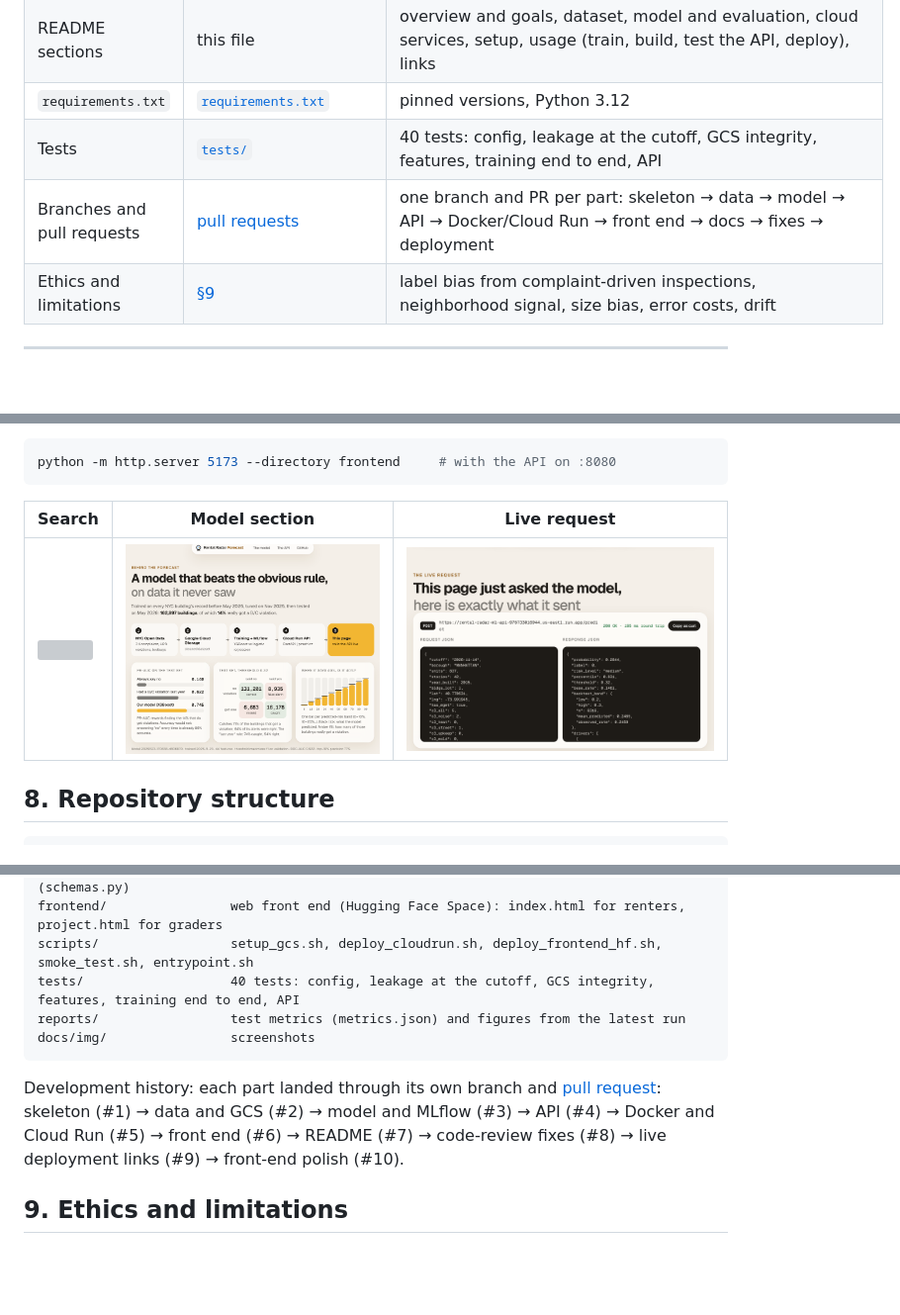
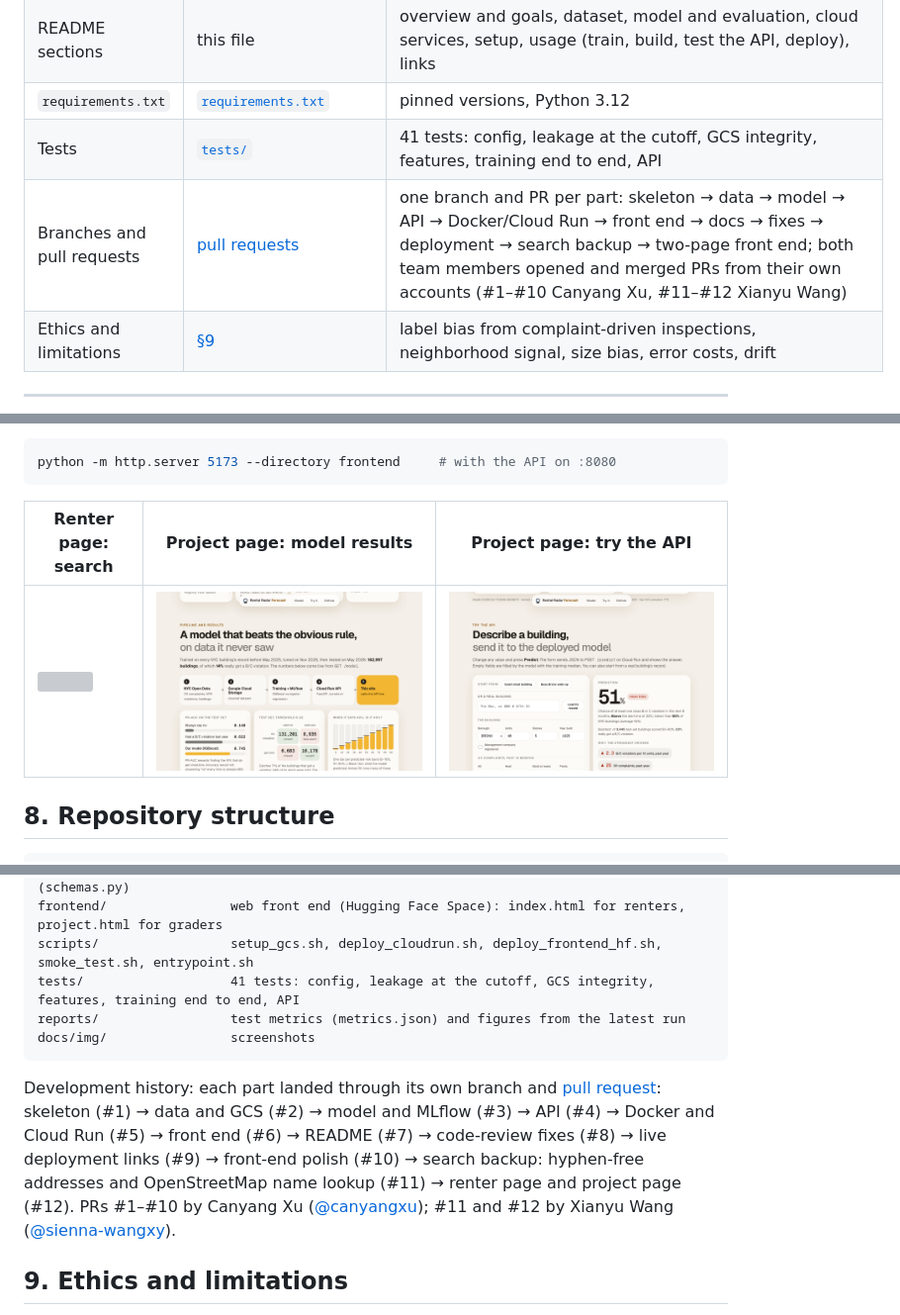
Before and after one commit to canyangxu/rental-radar-ml, a Markdown page: README.md, 3 parts joined by grey strips. Shown at 99% size. GitHub-like rendering; pictures changed too: docs/img/frontend-api.png, docs/img/frontend-model.png; blank space fills up the shorter version; grey boxes are pictures that could not be loaded.

````diff
--- a/README.md
+++ b/README.md
@@ -34,8 +34,8 @@ Every requirement of the assignment, with where to find it. All links point at t
 | Front end that calls the deployed API, interactive, hosted publicly | [`frontend/`](frontend), [§7](#7-front-end) | **https://huggingface.co/spaces/canyangxu077/rental-radar-forecast** — renter page (search → forecast card) and a project page with a form that sends your own input to `/predict` |
 | README sections | this file | overview and goals, dataset, model and evaluation, cloud services, setup, usage (train, build, test the API, deploy), links |
 | `requirements.txt` | [`requirements.txt`](requirements.txt) | pinned versions, Python 3.12 |
-| Tests | [`tests/`](tests) | 40 tests: config, leakage at the cutoff, GCS integrity, features, training end to end, API |
-| Branches and pull requests | [pull requests](https://github.com/canyangxu/rental-radar-ml/pulls?q=is%3Apr) | one branch and PR per part: skeleton → data → model → API → Docker/Cloud Run → front end → docs → fixes → deployment |
+| Tests | [`tests/`](tests) | 41 tests: config, leakage at the cutoff, GCS integrity, features, training end to end, API |
+| Branches and pull requests | [pull requests](https://github.com/canyangxu/rental-radar-ml/pulls?q=is%3Apr) | one branch and PR per part: skeleton → data → model → API → Docker/Cloud Run → front end → docs → fixes → deployment → search backup → two-page front end; both team members opened and merged PRs from their own accounts (#1–#10 Canyang Xu, #11–#12 Xianyu Wang) |
 | Ethics and limitations | [§9](#9-ethics-and-limitations) | label bias from complaint-driven inspections, neighborhood signal, size bias, error costs, drift |
 
 ---
@@ -332,7 +332,7 @@ The API base URL is set in `frontend/config.js` (`?api=` overrides it). Run it l
 python -m http.server 5173 --directory frontend     # with the API on :8080
 ```
 
-| Search | Model section | Live request |
+| Renter page: search | Project page: model results | Project page: try the API |
 |---|---|---|
 | ![](docs/img/frontend-hero.png) | ![](docs/img/frontend-model.png) | ![](docs/img/frontend-api.png) |
 
@@ -354,12 +354,12 @@ src/
 api/                     FastAPI app (main.py) and request/response schemas (schemas.py)
 frontend/                web front end (Hugging Face Space): index.html for renters, project.html for graders
 scripts/                 setup_gcs.sh, deploy_cloudrun.sh, deploy_frontend_hf.sh, smoke_test.sh, entrypoint.sh
-tests/                   40 tests: config, leakage at the cutoff, GCS integrity, features, training end to end, API
+tests/                   41 tests: config, leakage at the cutoff, GCS integrity, features, training end to end, API
 reports/                 test metrics (metrics.json) and figures from the latest run
 docs/img/                screenshots
 ```
 
-Development history: each part landed through its own branch and [pull request](https://github.com/canyangxu/rental-radar-ml/pulls?q=is%3Apr): skeleton (#1) → data and GCS (#2) → model and MLflow (#3) → API (#4) → Docker and Cloud Run (#5) → front end (#6) → README (#7) → code-review fixes (#8) → live deployment links (#9) → front-end polish (#10).
+Development history: each part landed through its own branch and [pull request](https://github.com/canyangxu/rental-radar-ml/pulls?q=is%3Apr): skeleton (#1) → data and GCS (#2) → model and MLflow (#3) → API (#4) → Docker and Cloud Run (#5) → front end (#6) → README (#7) → code-review fixes (#8) → live deployment links (#9) → front-end polish (#10) → search backup: hyphen-free addresses and OpenStreetMap name lookup (#11) → renter page and project page (#12). PRs #1–#10 by Canyang Xu ([@canyangxu](https://github.com/canyangxu)); #11 and #12 by Xianyu Wang ([@sienna-wangxy](https://github.com/sienna-wangxy)).
 
 ## 9. Ethics and limitations
 
````
Also changed, not shown: other parts of README.md (+1 -1 lines), 3 other files.
